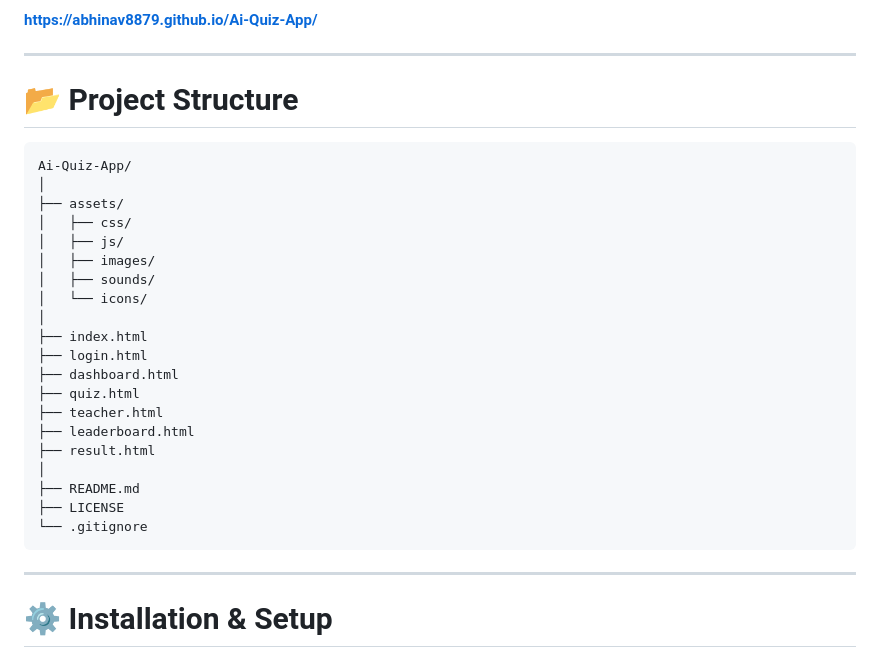
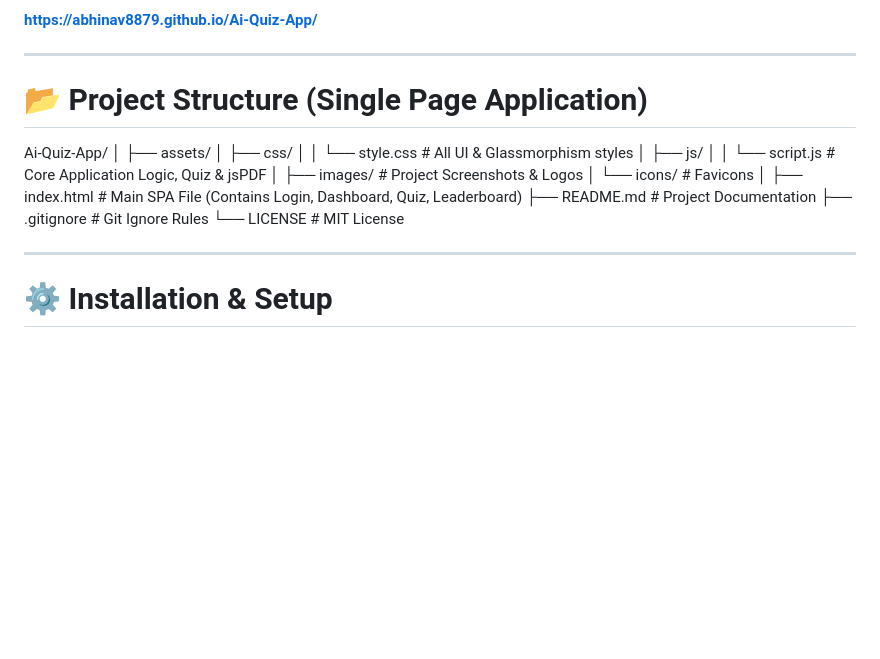
Before and after one commit to abhinav8879/Ai-Quiz-App, a Markdown page: README.md, the part around the change. Rendered like a GitHub page; blank space fills up the shorter version.

Commit message:
Revise project structure in README.md
Updated project structure section in README to reflect single page application format and added descriptions for main files.

````diff
--- a/README.md
+++ b/README.md
@@ -125,30 +125,22 @@ The application is designed using modern front-end technologies and demonstrates
 
 ---
 
-# 📂 Project Structure
+# 📂 Project Structure (Single Page Application)
 
-```text
 Ai-Quiz-App/
 │
 ├── assets/
 │   ├── css/
+│   │   └── style.css       # All UI & Glassmorphism styles
 │   ├── js/
-│   ├── images/
-│   ├── sounds/
-│   └── icons/
+│   │   └── script.js       # Core Application Logic, Quiz & jsPDF
+│   ├── images/             # Project Screenshots & Logos
+│   └── icons/              # Favicons
 │
-├── index.html
-├── login.html
-├── dashboard.html
-├── quiz.html
-├── teacher.html
-├── leaderboard.html
-├── result.html
-│
-├── README.md
-├── LICENSE
-└── .gitignore
-```
+├── index.html              # Main SPA File (Contains Login, Dashboard, Quiz, Leaderboard)
+├── README.md               # Project Documentation
+├── .gitignore              # Git Ignore Rules
+└── LICENSE                 # MIT License
 
 ---
 
````
